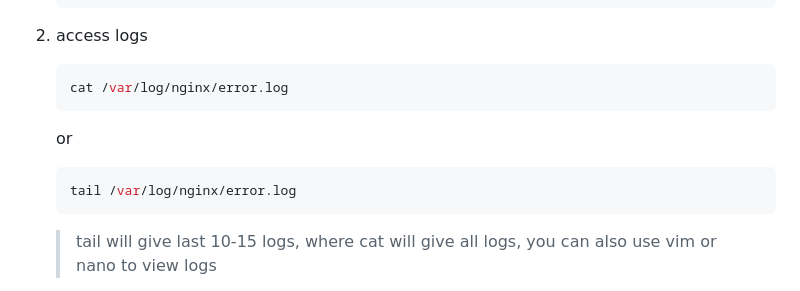
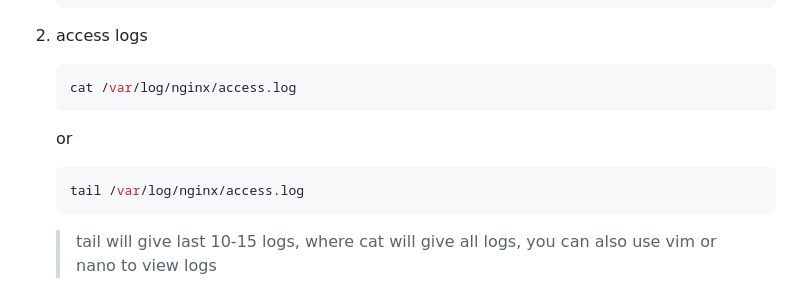
Before and after one commit to gktirkha/django_learning, a Markdown page: README.md, the part around the change. Rendered like a GitHub page.

````diff
--- a/README.md
+++ b/README.md
@@ -257,11 +257,11 @@ we will deploy our django app on ubuntu instance like ec2
     ```
 1. access logs
     ```bash
-    cat /var/log/nginx/error.log
+    cat /var/log/nginx/access.log
     ```
     or
     ```bash
-    tail /var/log/nginx/error.log
+    tail /var/log/nginx/access.log
     ```
     > tail will give last 10-15 logs, where cat will give all logs, you can also use vim or nano to view logs
 
````
